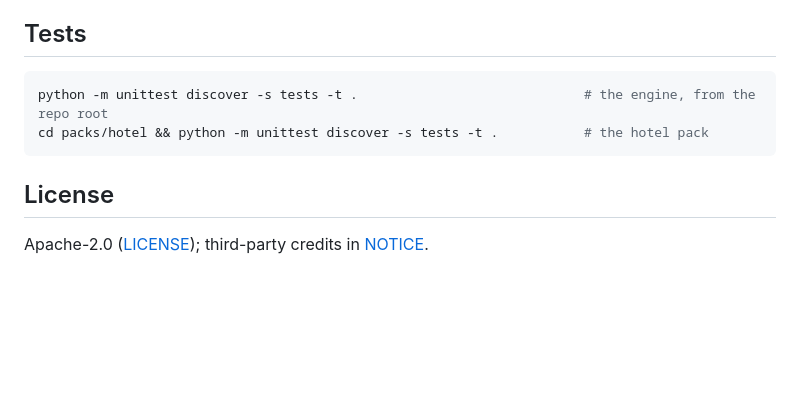
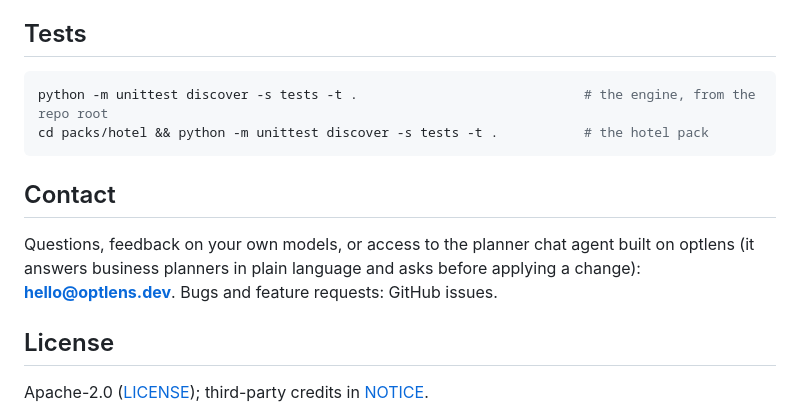
Before and after one commit to jjd-lab/optlens, a Markdown page: README.md, the part around the change. Drawn GitHub-style; blank space fills up the shorter version.

Commit message:
README: contact hello@optlens.dev
Co-Authored-By: Claude Opus 5.5 <noreply@anthropic.com>
Claude-Session: https://claude.ai/code/session_01HZeSE1mjWgzjFA8M6mEQA9

````diff
--- a/README.md
+++ b/README.md
@@ -104,6 +104,12 @@ python -m unittest discover -s tests -t .                             # the engi
 cd packs/hotel && python -m unittest discover -s tests -t .           # the hotel pack
 ```
 
+## Contact
+
+Questions, feedback on your own models, or access to the planner chat agent built on optlens (it answers business
+planners in plain language and asks before applying a change): **hello@optlens.dev**. Bugs and feature requests:
+GitHub issues.
+
 ## License
 
 Apache-2.0 ([LICENSE](LICENSE)); third-party credits in [NOTICE](NOTICE).
````
